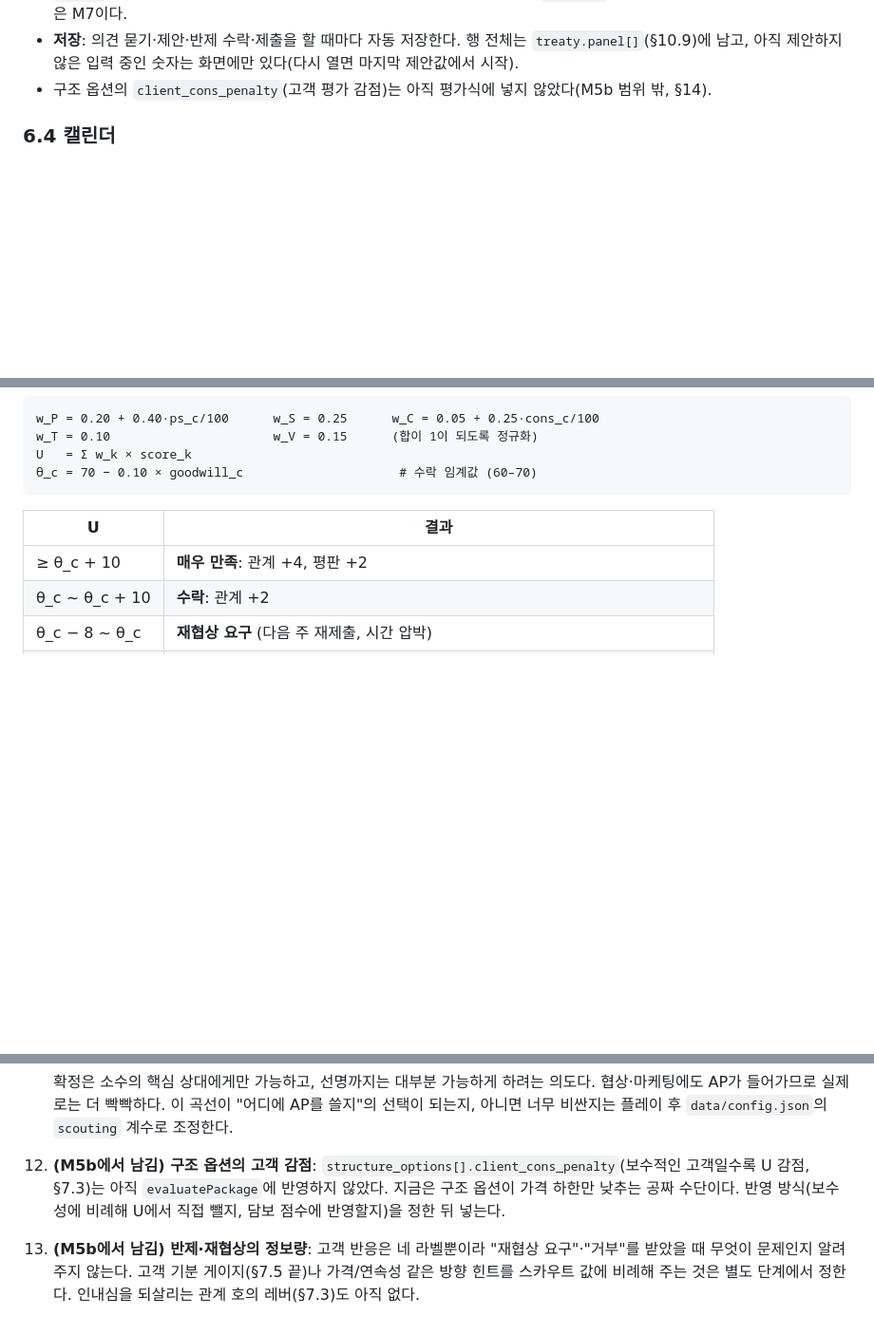
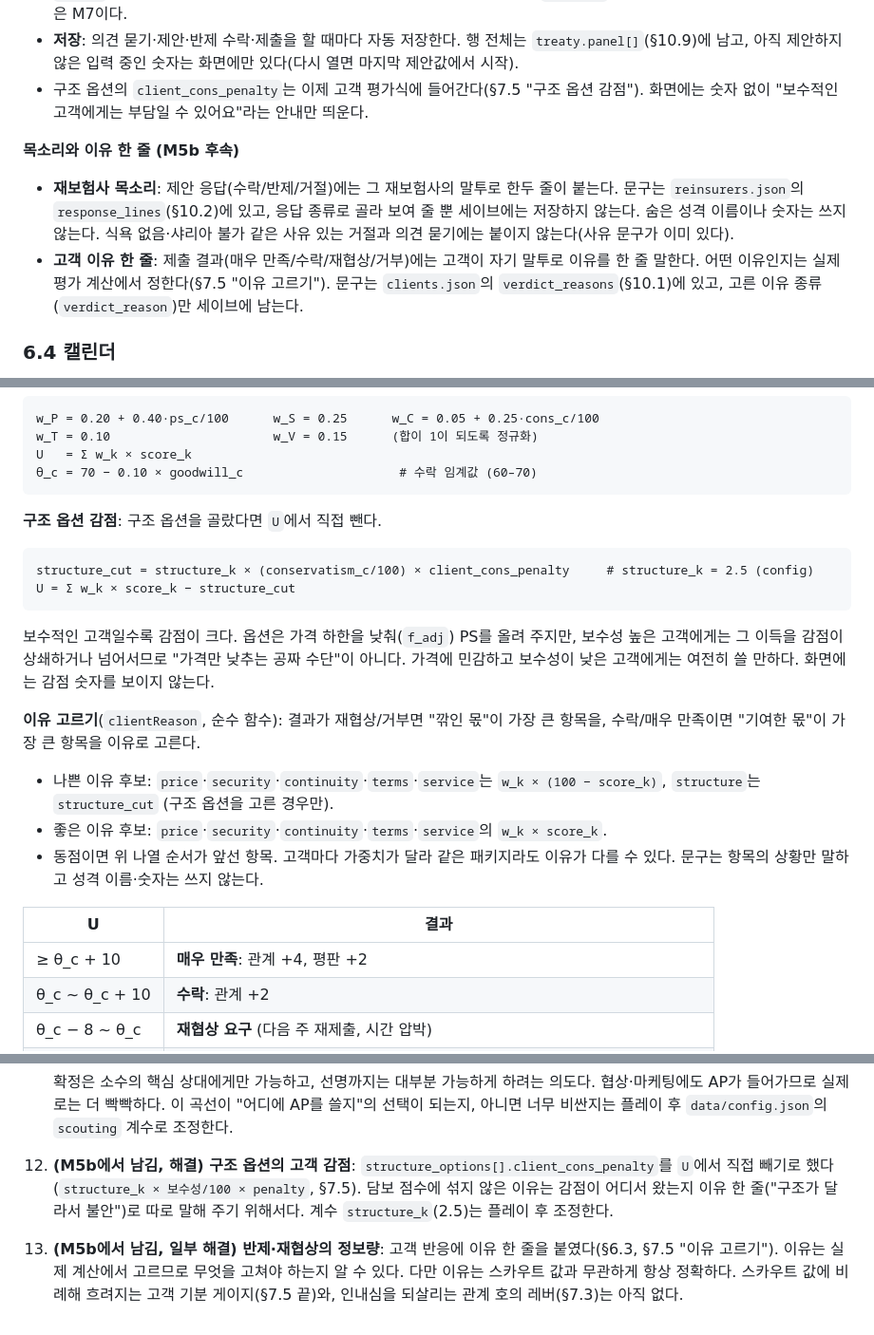
Before and after one commit to hongjinhyotop-cpu/reinsurance-broker-sim, a Markdown page: docs/design.md, 3 parts joined by grey strips. Shown at 95% size. Rendered like a GitHub page; blank space fills up the shorter version.

Commit message:
docs: 재보험사 목소리·고객 이유 한 줄·구조 옵션 감점 설계 (§6.3 §7.3 §7.5 §10 §14)
Co-Authored-By: Claude Sonnet 5.5 <noreply@anthropic.com>
Claude-Session: https://claude.ai/code/session_01JTiugckz2o91YNjihRJqSw

````diff
--- a/docs/design.md
+++ b/docs/design.md
@@ -449,7 +449,11 @@ UI 톤: 표 중심의 고밀도 레이아웃, 다크 기본. 색·간격은 CSS
   - **거부**: 같은 방식으로 다음 주부터 다시 제출할 수 있고 거부 횟수(`rejections`)를 센다. 타 브로커 검토·BOR 사건(§8)은 M6에서 이 숫자를 읽는다.
 - `placed`가 된 트리티는 보드가 읽기 전용이 되고, 확정 패널과 최종 평균 RC(`final_rc`)만 보여 준다. 브로커리지·재무 반영은 M7이다.
 - **저장**: 의견 묻기·제안·반제 수락·제출을 할 때마다 자동 저장한다. 행 전체는 `treaty.panel[]`(§10.9)에 남고, 아직 제안하지 않은 입력 중인 숫자는 화면에만 있다(다시 열면 마지막 제안값에서 시작).
-- 구조 옵션의 `client_cons_penalty`(고객 평가 감점)는 아직 평가식에 넣지 않았다(M5b 범위 밖, §14).
+- 구조 옵션의 `client_cons_penalty`는 이제 고객 평가식에 들어간다(§7.5 "구조 옵션 감점"). 화면에는 숫자 없이 "보수적인 고객에게는 부담일 수 있어요"라는 안내만 띄운다.
+
+**목소리와 이유 한 줄 (M5b 후속)**
+- **재보험사 목소리**: 제안 응답(수락/반제/거절)에는 그 재보험사의 말투로 한두 줄이 붙는다. 문구는 `reinsurers.json`의 `response_lines`(§10.2)에 있고, 응답 종류로 골라 보여 줄 뿐 세이브에는 저장하지 않는다. 숨은 성격 이름이나 숫자는 쓰지 않는다. 식욕 없음·샤리아 불가 같은 사유 있는 거절과 의견 묻기에는 붙이지 않는다(사유 문구가 이미 있다).
+- **고객 이유 한 줄**: 제출 결과(매우 만족/수락/재협상/거부)에는 고객이 자기 말투로 이유를 한 줄 말한다. 어떤 이유인지는 실제 평가 계산에서 정한다(§7.5 "이유 고르기"). 문구는 `clients.json`의 `verdict_reasons`(§10.1)에 있고, 고른 이유 종류(`verdict_reason`)만 세이브에 남는다.
 
 ### 6.4 캘린더
 - 58턴을 분기별 그리드로 표시. 시즌 창구(6주 띠), 인셉션 마크, 메일 마감일, 예정 이벤트(알려진 것만), 이번 주 강조.
@@ -548,6 +552,18 @@ w_T = 0.10                      w_V = 0.15      (합이 1이 되도록 정규화
 U   = Σ w_k × score_k
 θ_c = 70 − 0.10 × goodwill_c                     # 수락 임계값 (60–70)
 ```
+
+**구조 옵션 감점**: 구조 옵션을 골랐다면 `U`에서 직접 뺀다.
+```
+structure_cut = structure_k × (conservatism_c/100) × client_cons_penalty     # structure_k = 2.5 (config)
+U = Σ w_k × score_k − structure_cut
+```
+보수적인 고객일수록 감점이 크다. 옵션은 가격 하한을 낮춰(`f_adj`) PS를 올려 주지만, 보수성 높은 고객에게는 그 이득을 감점이 상쇄하거나 넘어서므로 "가격만 낮추는 공짜 수단"이 아니다. 가격에 민감하고 보수성이 낮은 고객에게는 여전히 쓸 만하다. 화면에는 감점 숫자를 보이지 않는다.
+
+**이유 고르기**(`clientReason`, 순수 함수): 결과가 재협상/거부면 "깎인 몫"이 가장 큰 항목을, 수락/매우 만족이면 "기여한 몫"이 가장 큰 항목을 이유로 고른다.
+- 나쁜 이유 후보: `price`·`security`·`continuity`·`terms`·`service`는 `w_k × (100 − score_k)`, `structure`는 `structure_cut` (구조 옵션을 고른 경우만).
+- 좋은 이유 후보: `price`·`security`·`continuity`·`terms`·`service`의 `w_k × score_k`.
+- 동점이면 위 나열 순서가 앞선 항목. 고객마다 가중치가 달라 같은 패키지라도 이유가 다를 수 있다. 문구는 항목의 상황만 말하고 성격 이름·숫자는 쓰지 않는다.
 
 | U | 결과 |
 |---|---|
@@ -1089,5 +1111,5 @@ v1에서는 구현하지 않으며, 여기서는 항목만 정리한다.
    **M3 조정**: 위 값은 선명까지 비용이 커서, 계수를 주제 +16 / 나머지 +5로 올렸다(체감식은 그대로). 같은 방식으로 시뮬레이션하면 세 속성 모두 선명까지 약 5회(4~6회), 한 속성만 집중하면 약 3회, 세 속성 모두 확정까지 약 15회다. 7곳 전체를 선명까지 끌어올리는 비용은 약 35회(70 AP, 연간 AP의 약 20%)다. 수치는 `data/config.json`의 `scouting`만 고치면 된다.
 
    확정은 소수의 핵심 상대에게만 가능하고, 선명까지는 대부분 가능하게 하려는 의도다. 협상·마케팅에도 AP가 들어가므로 실제로는 더 빡빡하다. 이 곡선이 "어디에 AP를 쓸지"의 선택이 되는지, 아니면 너무 비싼지는 플레이 후 `data/config.json`의 `scouting` 계수로 조정한다.
-10. **(M5b에서 남김) 구조 옵션의 고객 감점**: `structure_options[].client_cons_penalty`(보수적인 고객일수록 U 감점, §7.3)는 아직 `evaluatePackage`에 반영하지 않았다. 지금은 구조 옵션이 가격 하한만 낮추는 공짜 수단이다. 반영 방식(보수성에 비례해 U에서 직접 뺄지, 담보 점수에 반영할지)을 정한 뒤 넣는다.
-11. **(M5b에서 남김) 반제·재협상의 정보량**: 고객 반응은 네 라벨뿐이라 "재협상 요구"·"거부"를 받았을 때 무엇이 문제인지 알려 주지 않는다. 고객 기분 게이지(§7.5 끝)나 가격/연속성 같은 방향 힌트를 스카우트 값에 비례해 주는 것은 별도 단계에서 정한다. 인내심을 되살리는 관계 호의 레버(§7.3)도 아직 없다.
+10. **(M5b에서 남김, 해결) 구조 옵션의 고객 감점**: `structure_options[].client_cons_penalty`를 `U`에서 직접 빼기로 했다(`structure_k × 보수성/100 × penalty`, §7.5). 담보 점수에 섞지 않은 이유는 감점이 어디서 왔는지 이유 한 줄("구조가 달라서 불안")로 따로 말해 주기 위해서다. 계수 `structure_k`(2.5)는 플레이 후 조정한다.
+11. **(M5b에서 남김, 일부 해결) 반제·재협상의 정보량**: 고객 반응에 이유 한 줄을 붙였다(§6.3, §7.5 "이유 고르기"). 이유는 실제 계산에서 고르므로 무엇을 고쳐야 하는지 알 수 있다. 다만 이유는 스카우트 값과 무관하게 항상 정확하다. 스카우트 값에 비례해 흐려지는 고객 기분 게이지(§7.5 끝)와, 인내심을 되살리는 관계 호의 레버(§7.3)는 아직 없다.
````
Also changed, not shown: other parts of docs/design.md (+8 -2 lines).
